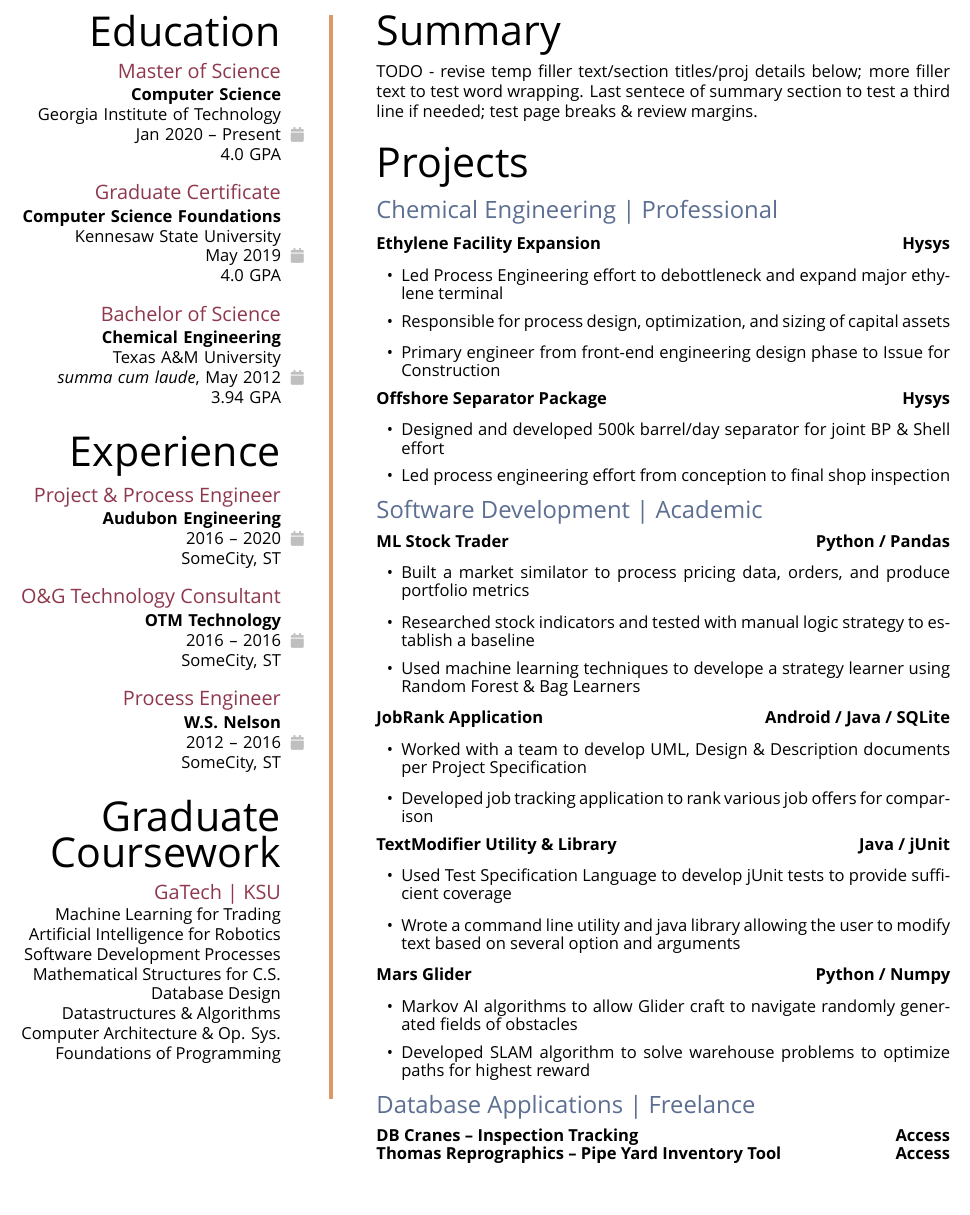
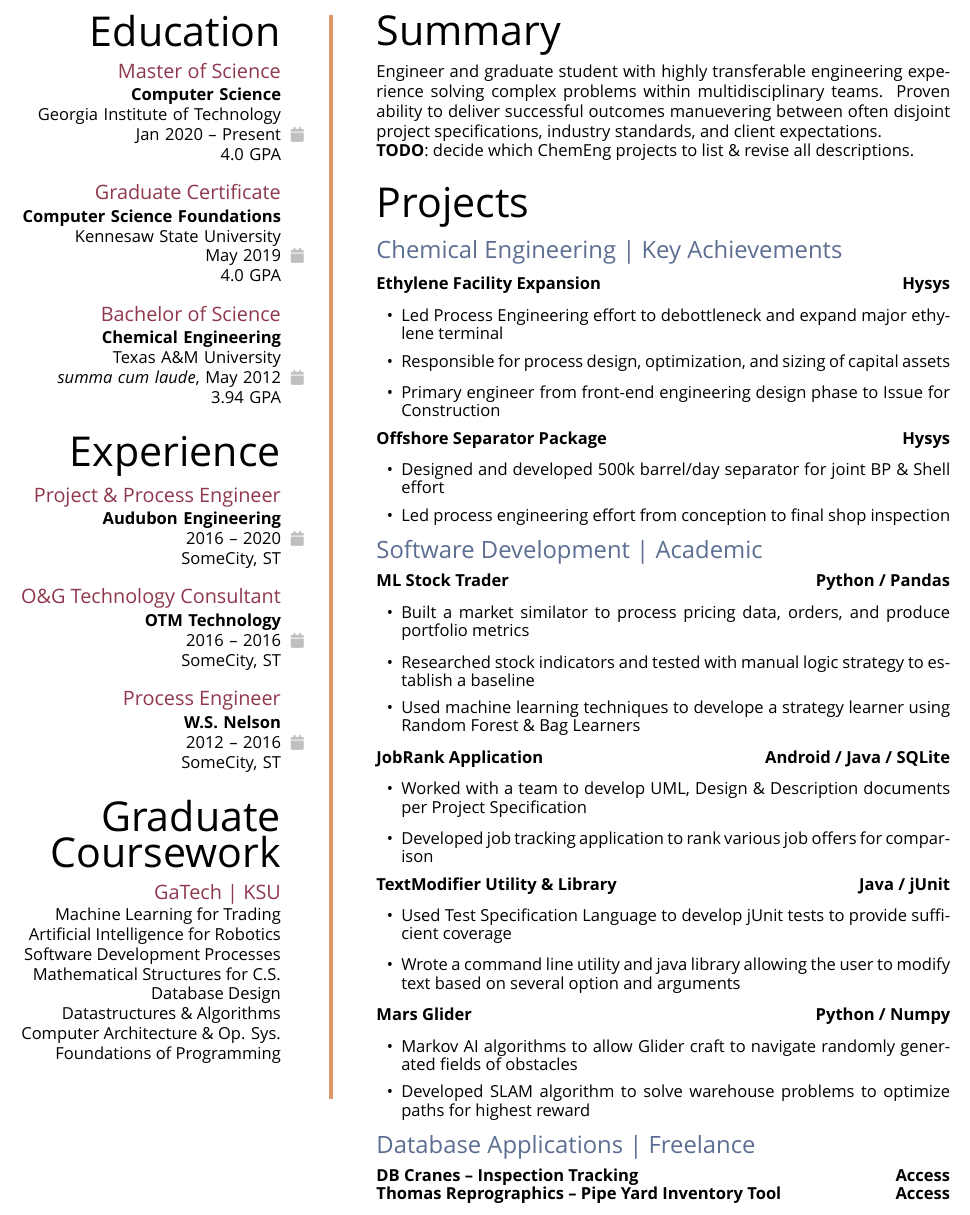
Before and after one commit to karlnr/resume, a LaTeX CV (resume.tex, which reads descriptions.tex, rightside.tex): part of page 2 of 2, cut so that both start at the same text. Compiled offline with XeLaTeX; a missing font is replaced by an installed copy or a similar font.

Commit message:
split out summary text to description file

```diff
--- /dev/null
+++ b/descriptions.tex
@@ -0,0 +1,5 @@
+\newcommand\Summary{%
+Engineer and graduate student with highly transferable engineering experience solving complex problems within multidisciplinary teams. Proven ability to deliver successful outcomes manuevering between often disjoint project specifications, industry standards, and client expectations.
+\\ \textbf{TODO}: decide which ChemEng projects to list \& revise all descriptions.
+% TODO - Decide which ChemE projects to list. Revise temp filler text/section titles/proj details below; more filler text to test word wrapping. Last sentece of summary section to test a third line if needed; test page breaks \& review margins.
+}
--- a/rightside.tex
+++ b/rightside.tex
@@ -1,4 +1,4 @@
-
+\input{descriptions.tex}
 \titleformat{\section}{{\raggedright}\sharedsec}{}{0em}{}
 \titleformat{\subsection}{{\raggedright}\sharedsubsec}{}{0em}{}
 
@@ -35,15 +35,13 @@
 
 % \setstretch{.95}
 \justifying
-\summary{%
-TODO - revise temp filler text/section titles/proj details below; more filler text to test word wrapping. Last sentece of summary section to test a third line if needed; test page breaks \& review margins.
-}
+\summary\Summary
 %
 %
 %
 \section{Projects}%
 %
-\subsection{Chemical Engineering | Professional}
+\subsection{Chemical Engineering | Key Achievements}
 %
 \justifiedsubsection%
 {Ethylene Facility Expansion}{Hysys}
```
